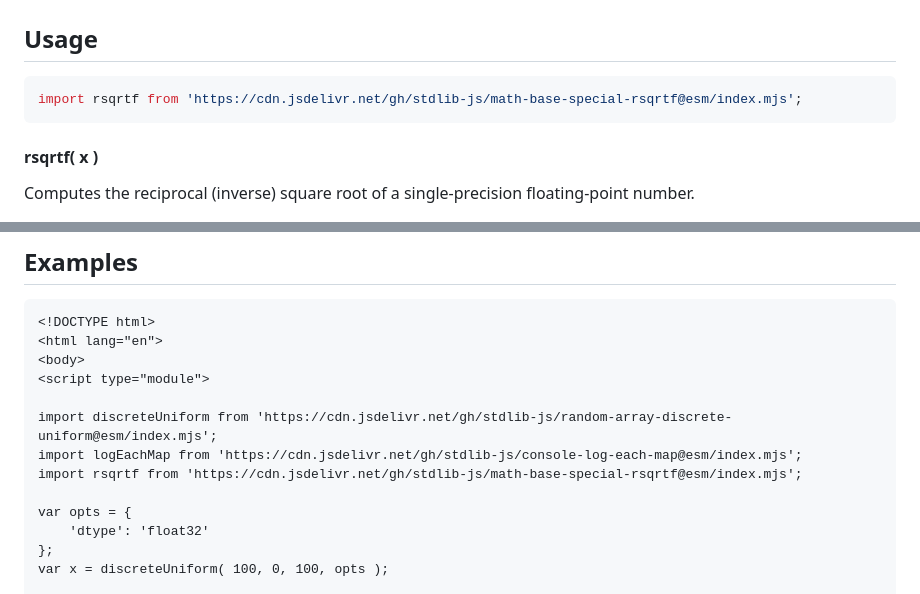
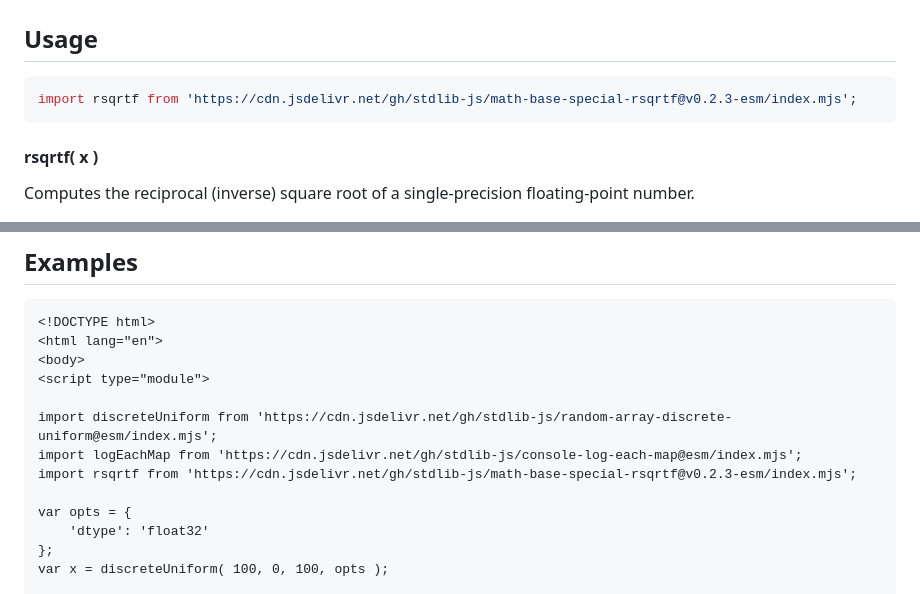
Before and after one commit to stdlib-js/math-base-special-rsqrtf, a Markdown page: README.md, 2 parts joined by grey strips. Drawn GitHub-style.

Commit message:
Update README.md for ESM bundle v0.2.3

````diff
--- a/README.md
+++ b/README.md
@@ -63,7 +63,7 @@ The reciprocal of the principal [square root][square-root] is defined as
 ## Usage
 
 ```javascript
-import rsqrtf from 'https://cdn.jsdelivr.net/gh/stdlib-js/math-base-special-rsqrtf@esm/index.mjs';
+import rsqrtf from 'https://cdn.jsdelivr.net/gh/stdlib-js/math-base-special-rsqrtf@v0.2.3-esm/index.mjs';
 ```
 
 #### rsqrtf( x )
@@ -112,7 +112,7 @@ var v = rsqrtf( -4.0 );
 
 import discreteUniform from 'https://cdn.jsdelivr.net/gh/stdlib-js/random-array-discrete-uniform@esm/index.mjs';
 import logEachMap from 'https://cdn.jsdelivr.net/gh/stdlib-js/console-log-each-map@esm/index.mjs';
-import rsqrtf from 'https://cdn.jsdelivr.net/gh/stdlib-js/math-base-special-rsqrtf@esm/index.mjs';
+import rsqrtf from 'https://cdn.jsdelivr.net/gh/stdlib-js/math-base-special-rsqrtf@v0.2.3-esm/index.mjs';
 
 var opts = {
     'dtype': 'float32'
````
